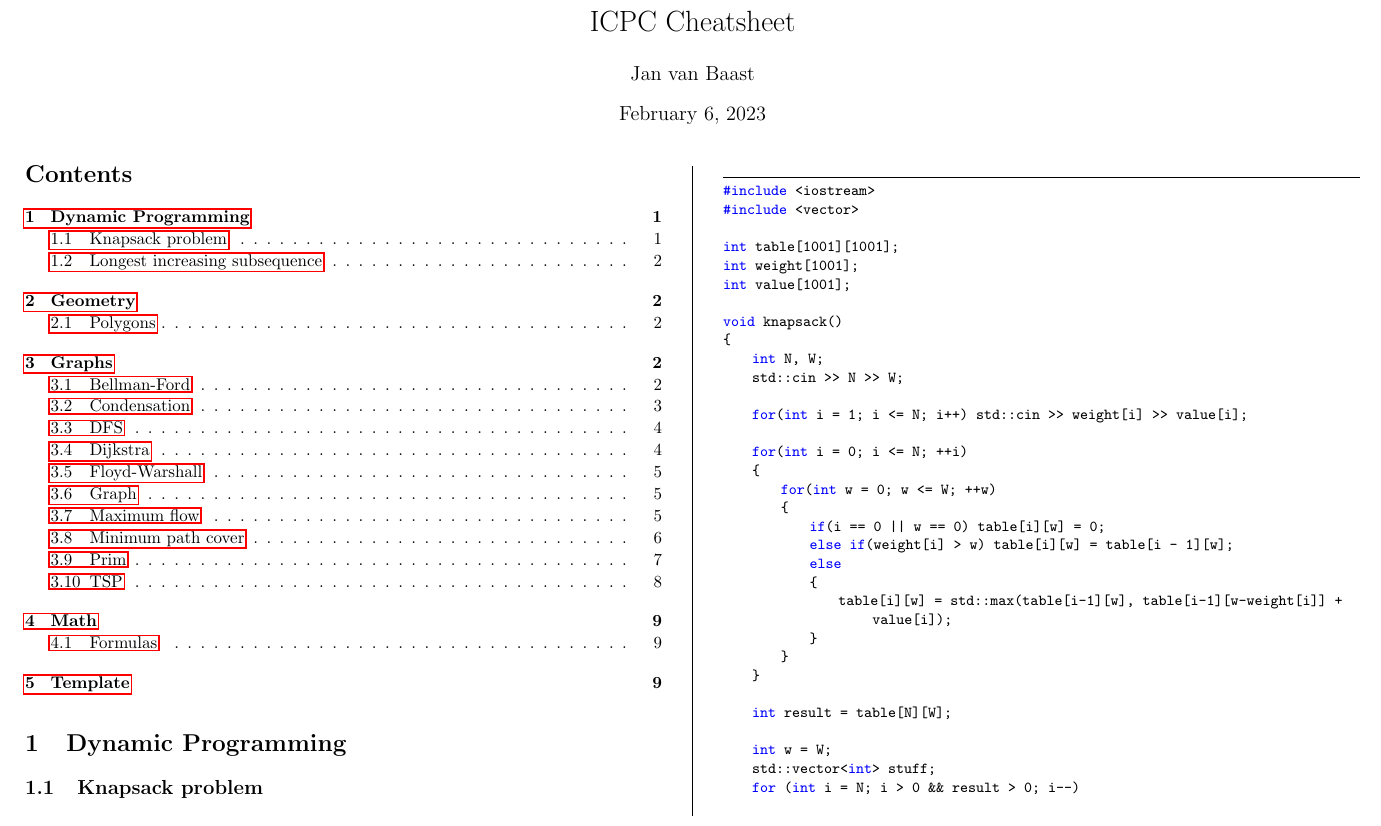
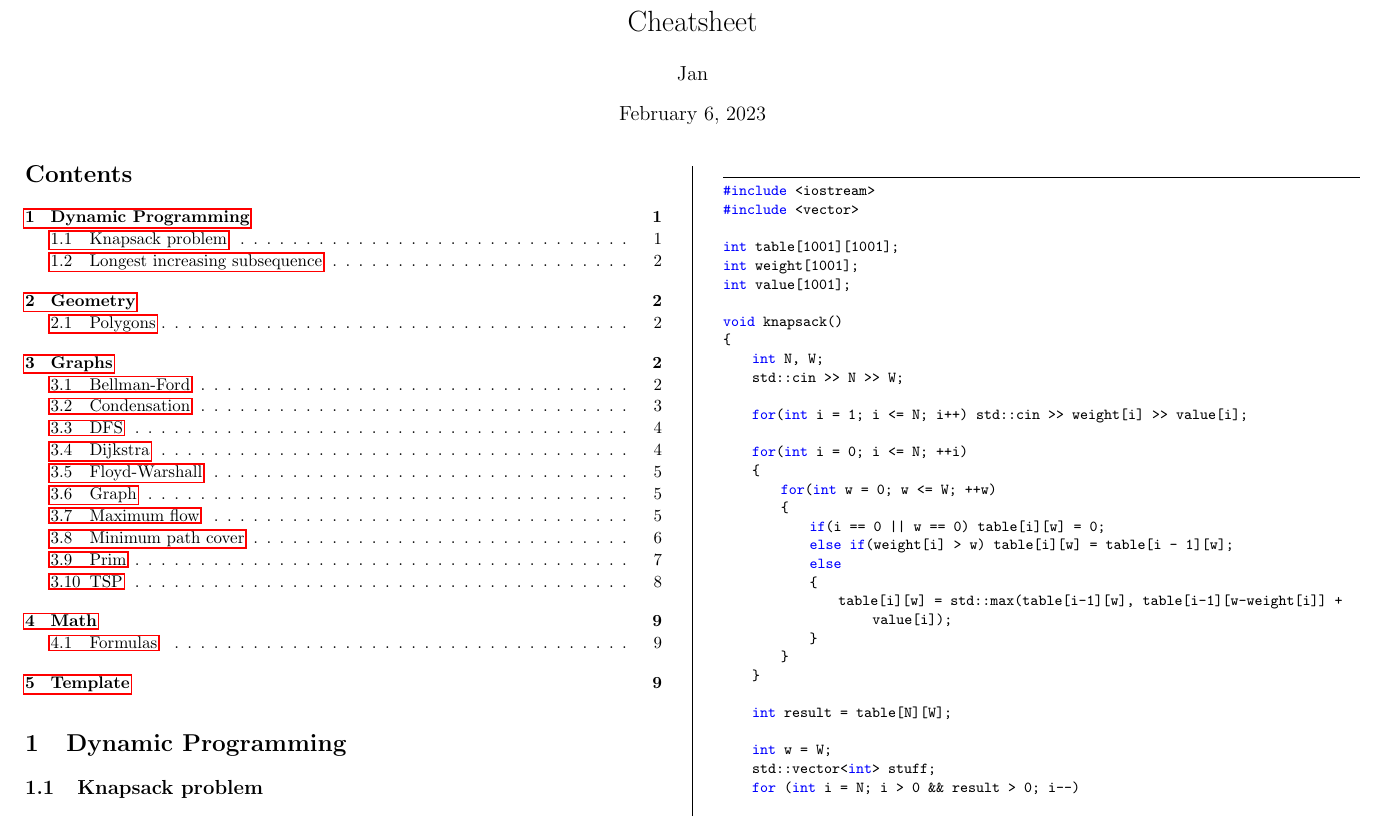
Before and after one commit to JanTheBeast/EAPC-Cheatsheet-Generator, a LaTeX document (bin/cheatsheet.tex): part of page 1 of 9, cut so that both start at the same text. Compiled offline with pdfLaTeX.

Commit message:
fixed compilation

```diff
--- a/bin/sheet.tex
+++ b/bin/cheatsheet.tex
@@ -39,8 +39,8 @@
 \setlength{\columnsep}{0.5in}
 \setlength{\columnseprule}{1px}
 \begin{document}
-\title{ICPC Cheatsheet}
-\author{Jan van Baast}
+\title{Cheatsheet}
+\author{Jan}
 \maketitle
 \begin{multicols}{2}
 
```
Also changed, not shown: Makefile, bin/cheatsheet.pdf (added), bin/cheatsheet.tex (2 more changed lines), 1 other file.
